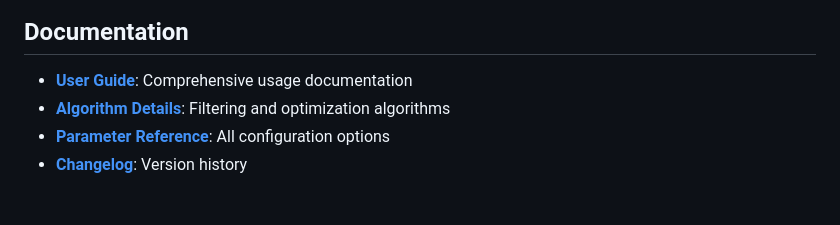
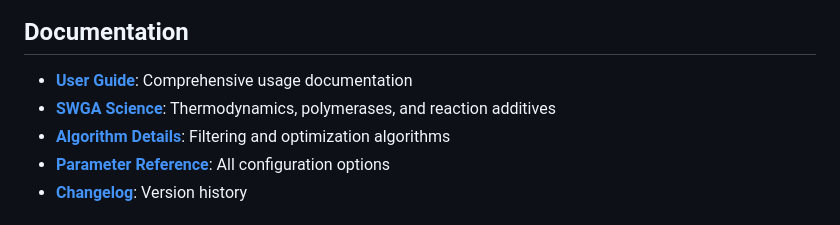
Before and after one commit to FOI-Bioinformatics/neoswga, a Markdown page: README.md, the part around the change. GitHub-like rendering.

```diff
--- a/README.md
+++ b/README.md
@@ -80,6 +80,7 @@ Example `params.json`:
 ## Documentation
 
 - **[User Guide](docs/user-guide.md)**: Comprehensive usage documentation
+- **[SWGA Science](docs/SWGA_SCIENCE.md)**: Thermodynamics, polymerases, and reaction additives
 - **[Algorithm Details](docs/development/algorithms.md)**: Filtering and optimization algorithms
 - **[Parameter Reference](docs/user-guide.md#parameters)**: All configuration options
 - **[Changelog](docs/CHANGELOG.md)**: Version history
```
Also changed, not shown: docs/README.md (+7 -0 lines), docs/SWGA_SCIENCE.md (added, +573 -0 lines).
